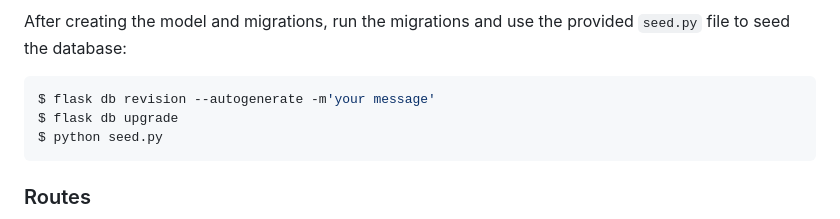
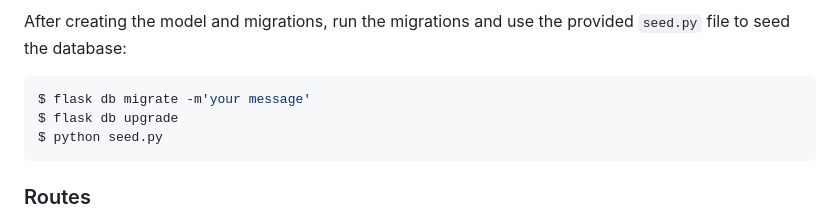
Before and after one commit to emileypalmquist/mock-challenge-phase-four-camping-fun, a Markdown page: README.md, the part around the change. Drawn GitHub-style.

Commit message:
changed revision autogenerate command to migrate

````diff
--- a/README.md
+++ b/README.md
@@ -119,7 +119,7 @@ After creating the model and migrations, run the migrations and use the provided
 `seed.py` file to seed the database:
 
 ```console
-$ flask db revision --autogenerate -m'your message'
+$ flask db migrate -m'your message'
 $ flask db upgrade
 $ python seed.py
 ```
````
